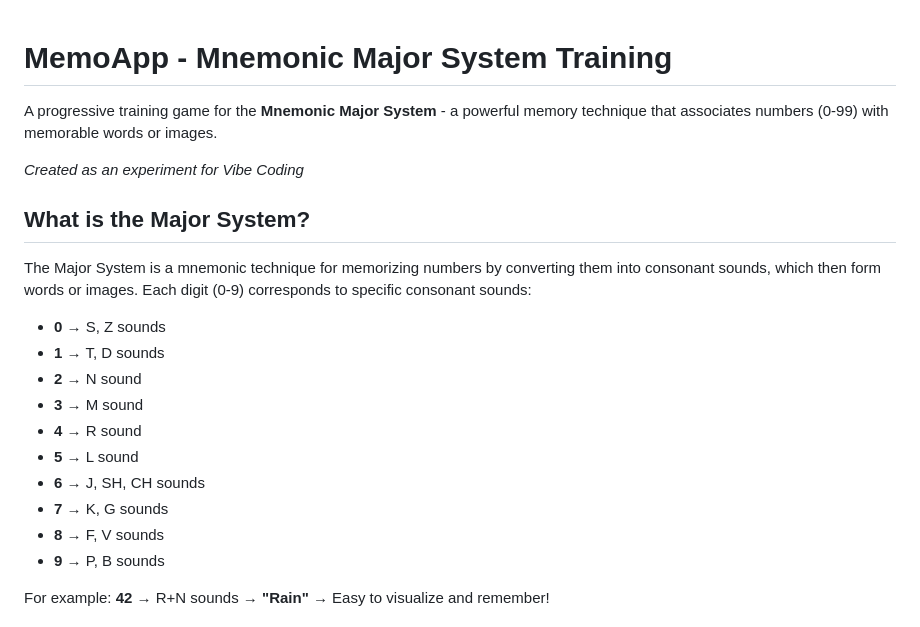
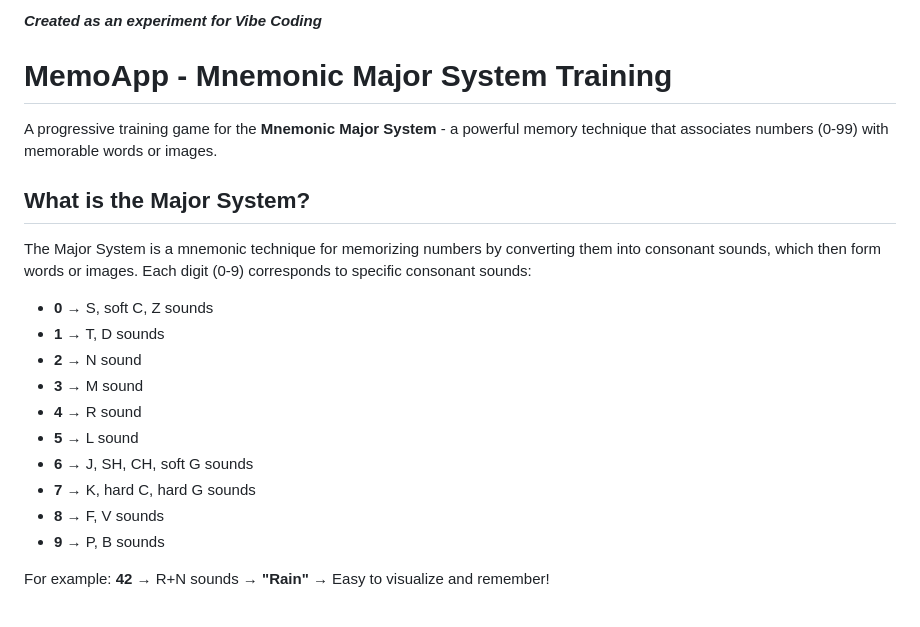
Before and after one commit to ste8/MemoApp, a Markdown page: README.md, the part around the change. GitHub-like rendering.

```diff
--- a/README.md
+++ b/README.md
@@ -1,21 +1,23 @@
+**_Created as an experiment for Vibe Coding_**
+
 # MemoApp - Mnemonic Major System Training
 
 A progressive training game for the **Mnemonic Major System** - a powerful memory technique that associates numbers (0-99) with memorable words or images.
 
-*Created as an experiment for Vibe Coding*
+
 
 ## What is the Major System?
 
 The Major System is a mnemonic technique for memorizing numbers by converting them into consonant sounds, which then form words or images. Each digit (0-9) corresponds to specific consonant sounds:
 
-- **0** → S, Z sounds
+- **0** → S, soft C, Z sounds
 - **1** → T, D sounds
 - **2** → N sound
 - **3** → M sound
 - **4** → R sound
 - **5** → L sound
-- **6** → J, SH, CH sounds
-- **7** → K, G sounds
+- **6** → J, SH, CH, soft G sounds
+- **7** → K, hard C, hard G sounds
 - **8** → F, V sounds
 - **9** → P, B sounds
 
```
